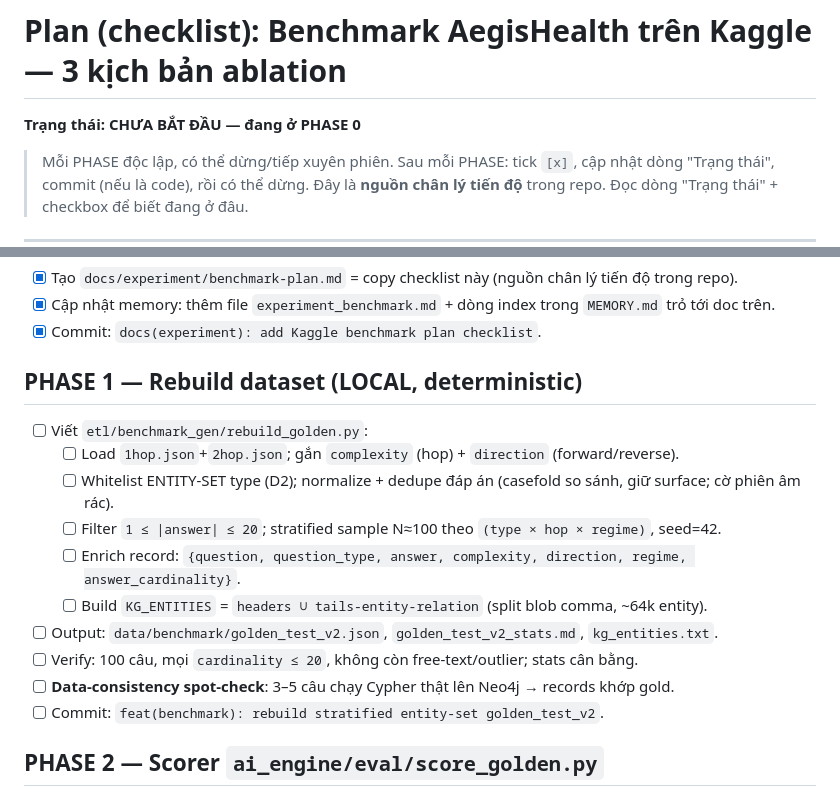
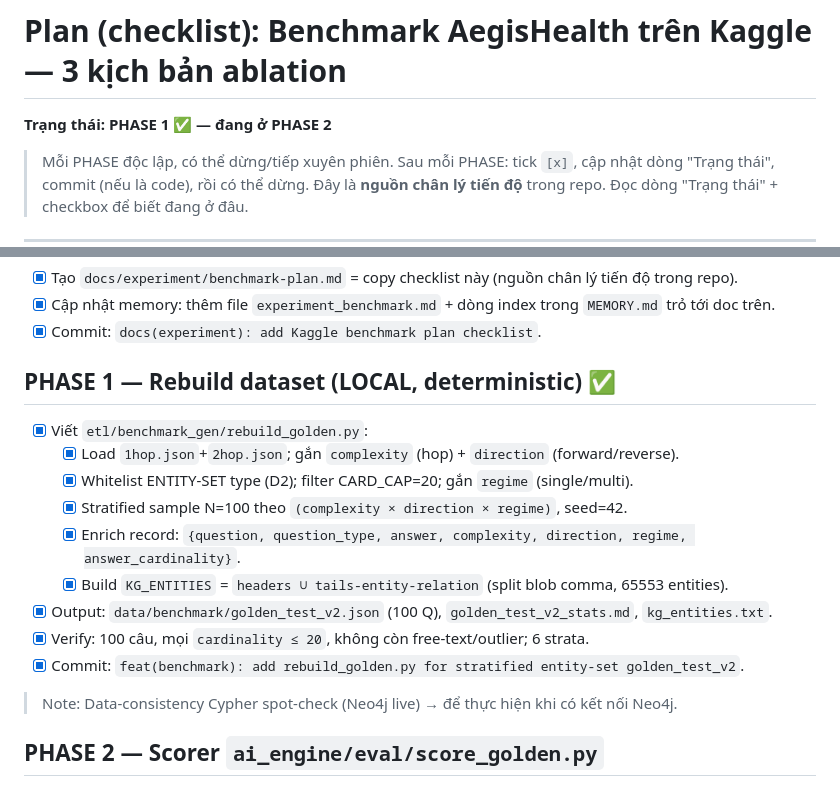
Before and after one commit to NgBaoAnn/kbqa, a Markdown page: docs/experiment/benchmark-plan.md, 2 parts joined by grey strips. GitHub-like rendering.

Commit message:
docs(experiment): update benchmark plan — PHASE 1 complete

```diff
--- a/docs/experiment/benchmark-plan.md
+++ b/docs/experiment/benchmark-plan.md
@@ -1,6 +1,6 @@
 # Plan (checklist): Benchmark AegisHealth trên Kaggle — 3 kịch bản ablation
 
-**Trạng thái: CHƯA BẮT ĐẦU — đang ở PHASE 0**
+**Trạng thái: PHASE 1 ✅ — đang ở PHASE 2**
 > Mỗi PHASE độc lập, có thể dừng/tiếp xuyên phiên. Sau mỗi PHASE: tick `[x]`, cập nhật dòng "Trạng thái",
 > commit (nếu là code), rồi có thể dừng.
 > Đây là **nguồn chân lý tiến độ** trong repo. Đọc dòng "Trạng thái" + checkbox để biết đang ở đâu.
@@ -40,17 +40,17 @@ LLM thuần → +RAG vector → +KG. Tài nguyên giới hạn → chạy trên
 - [x] Cập nhật memory: thêm file `experiment_benchmark.md` + dòng index trong `MEMORY.md` trỏ tới doc trên.
 - [x] Commit: `docs(experiment): add Kaggle benchmark plan checklist`.
 
-## PHASE 1 — Rebuild dataset (LOCAL, deterministic)
-- [ ] Viết `etl/benchmark_gen/rebuild_golden.py`:
-  - [ ] Load `1hop.json`+`2hop.json`; gắn `complexity` (hop) + `direction` (forward/reverse).
-  - [ ] Whitelist ENTITY-SET type (D2); normalize + dedupe đáp án (casefold so sánh, giữ surface; cờ phiên âm rác).
-  - [ ] Filter `1 ≤ |answer| ≤ 20`; stratified sample N≈100 theo `(type × hop × regime)`, seed=42.
-  - [ ] Enrich record: `{question, question_type, answer, complexity, direction, regime, answer_cardinality}`.
-  - [ ] Build `KG_ENTITIES` = `headers ∪ tails-entity-relation` (split blob comma, ~64k entity).
-- [ ] Output: `data/benchmark/golden_test_v2.json`, `golden_test_v2_stats.md`, `kg_entities.txt`.
-- [ ] Verify: 100 câu, mọi `cardinality ≤ 20`, không còn free-text/outlier; stats cân bằng.
-- [ ] **Data-consistency spot-check**: 3–5 câu chạy Cypher thật lên Neo4j → records khớp gold.
-- [ ] Commit: `feat(benchmark): rebuild stratified entity-set golden_test_v2`.
+## PHASE 1 — Rebuild dataset (LOCAL, deterministic) ✅
+- [x] Viết `etl/benchmark_gen/rebuild_golden.py`:
+  - [x] Load `1hop.json`+`2hop.json`; gắn `complexity` (hop) + `direction` (forward/reverse).
+  - [x] Whitelist ENTITY-SET type (D2); filter CARD_CAP=20; gắn `regime` (single/multi).
+  - [x] Stratified sample N=100 theo `(complexity × direction × regime)`, seed=42.
+  - [x] Enrich record: `{question, question_type, answer, complexity, direction, regime, answer_cardinality}`.
+  - [x] Build `KG_ENTITIES` = `headers ∪ tails-entity-relation` (split blob comma, 65553 entities).
+- [x] Output: `data/benchmark/golden_test_v2.json` (100 Q), `golden_test_v2_stats.md`, `kg_entities.txt`.
+- [x] Verify: 100 câu, mọi `cardinality ≤ 20`, không còn free-text/outlier; 6 strata.
+- [x] Commit: `feat(benchmark): add rebuild_golden.py for stratified entity-set golden_test_v2`.
+> Note: Data-consistency Cypher spot-check (Neo4j live) → để thực hiện khi có kết nối Neo4j.
 
 ## PHASE 2 — Scorer `ai_engine/eval/score_golden.py`
 - [ ] `normalize(s)`; load `KG_ENTITIES`; mention-extract deterministic (D5).
```
